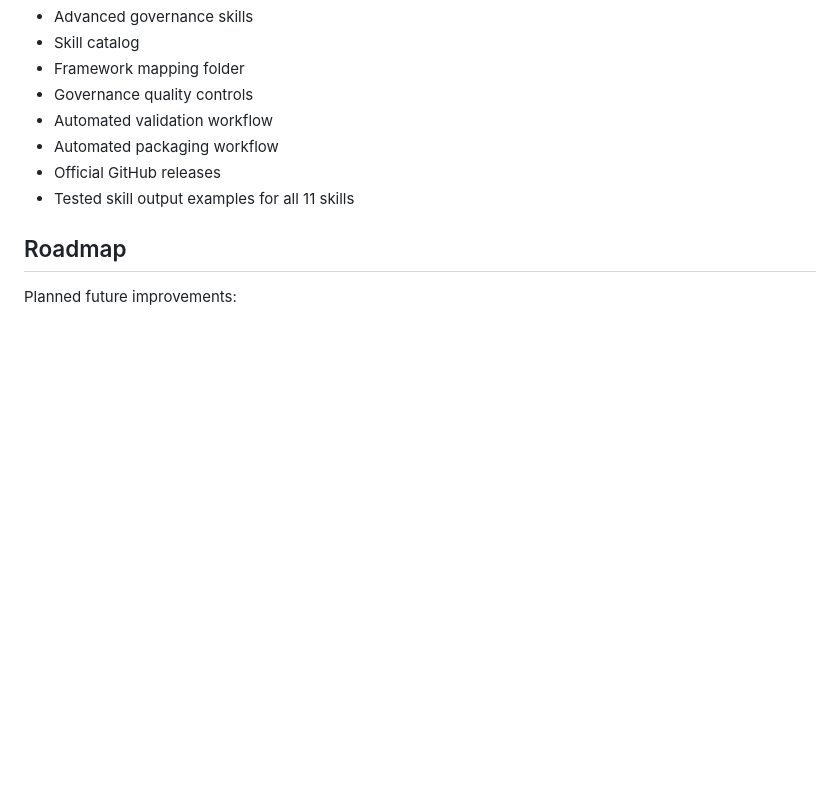
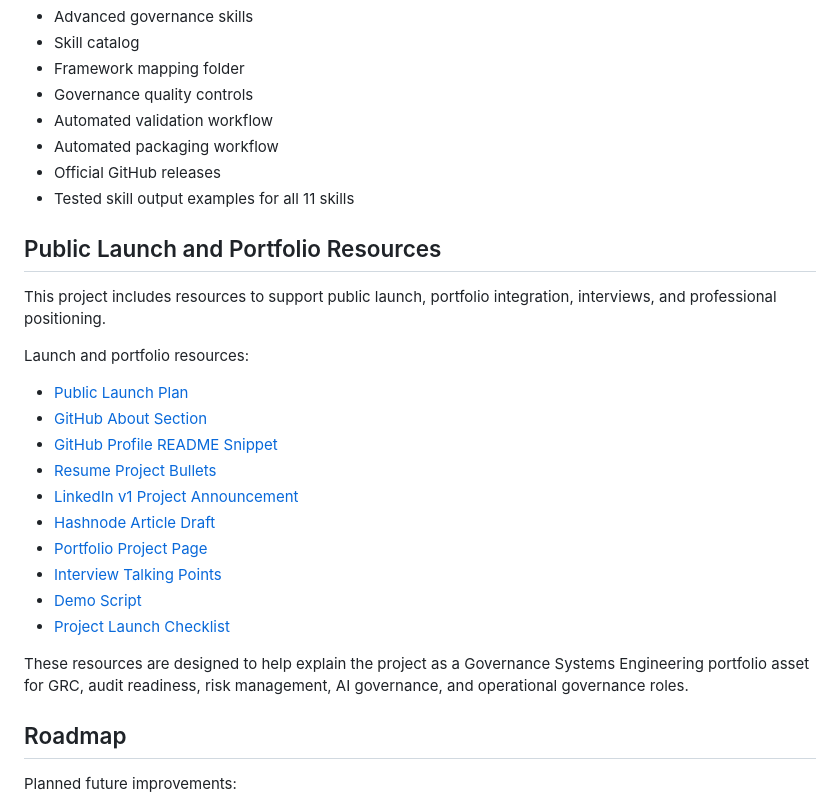
Before and after one commit to neviarrawlinson/governance-systems-skills-library, a Markdown page: README.md, the part around the change. GitHub-like rendering; blank space fills up the shorter version.

Commit message:
Add public launch and portfolio resources section
Added resources for public launch and portfolio integration.

```diff
--- a/README.md
+++ b/README.md
@@ -259,6 +259,25 @@ Completed:
 - Official GitHub releases
 - Tested skill output examples for all 11 skills
 
+## Public Launch and Portfolio Resources
+
+This project includes resources to support public launch, portfolio integration, interviews, and professional positioning.
+
+Launch and portfolio resources:
+
+- [Public Launch Plan](docs/public-launch-plan.md)
+- [GitHub About Section](docs/github-about-section.md)
+- [GitHub Profile README Snippet](docs/github-profile-readme-snippet.md)
+- [Resume Project Bullets](docs/resume-project-bullets.md)
+- [LinkedIn v1 Project Announcement](docs/linkedin-v1-project-announcement.md)
+- [Hashnode Article Draft](docs/hashnode-article-draft.md)
+- [Portfolio Project Page](docs/portfolio-project-page.md)
+- [Interview Talking Points](docs/interview-talking-points.md)
+- [Demo Script](docs/demo-script.md)
+- [Project Launch Checklist](templates/project-launch-checklist.md)
+
+These resources are designed to help explain the project as a Governance Systems Engineering portfolio asset for GRC, audit readiness, risk management, AI governance, and operational governance roles.
+
 ## Roadmap
 
 Planned future improvements:
```
